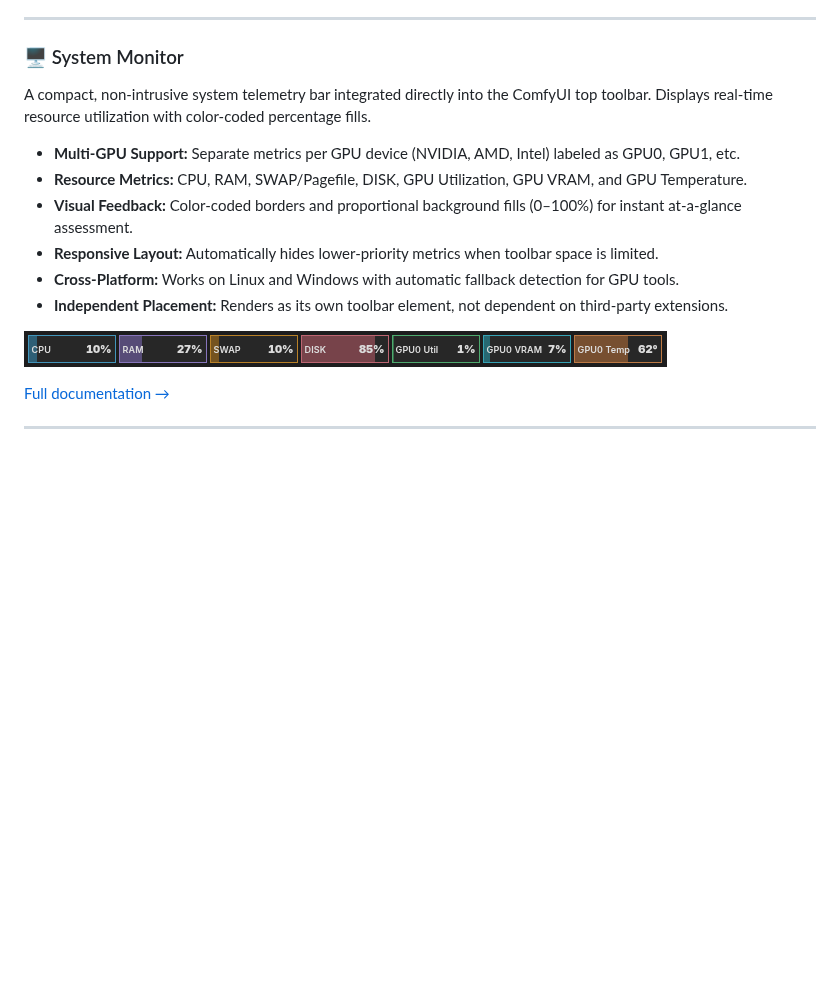
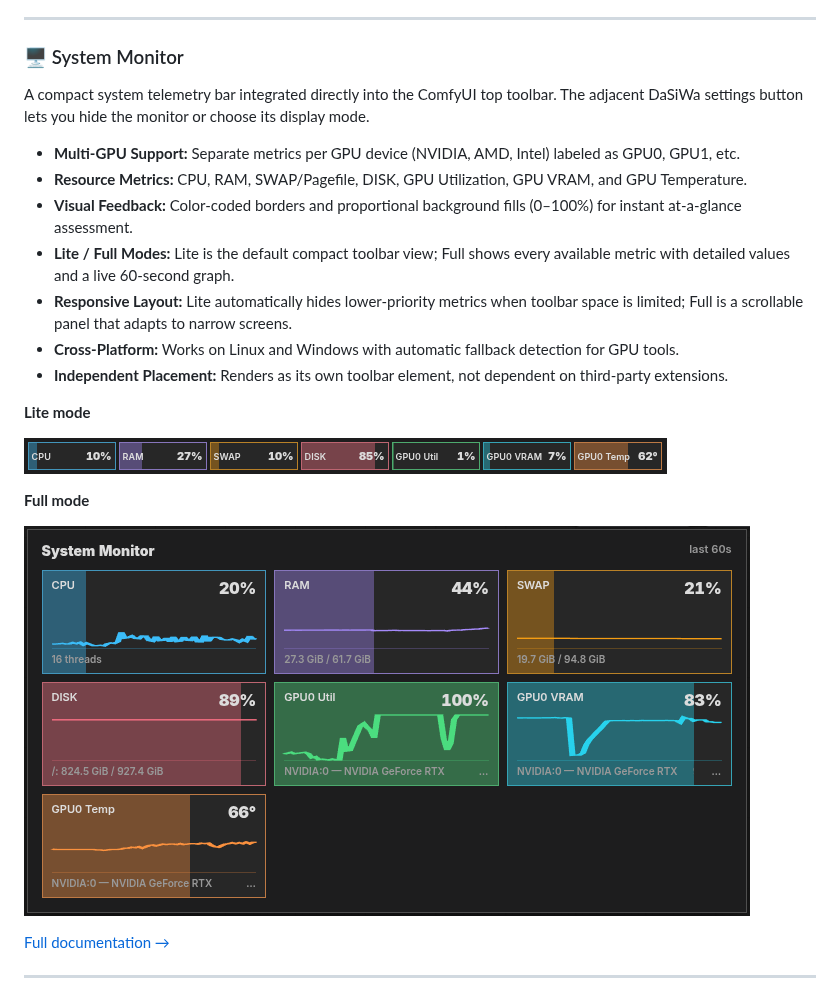
Before and after one commit to darksidewalker/ComfyUI-DaSiWa-Nodes, a Markdown page: README.md, the part around the change. Rendered like a GitHub page; pictures changed too: assets/DaSiWa_System_Monitor-full.png (added); blank space fills up the shorter version.

Commit message:
docs: add full system monitor preview

```diff
--- a/README.md
+++ b/README.md
@@ -101,16 +101,23 @@ A professional-grade watermark tool optimized for image and video batches. It us
 
 ### 🖥️ System Monitor
 
-A compact, non-intrusive system telemetry bar integrated directly into the ComfyUI top toolbar. Displays real-time resource utilization with color-coded percentage fills.
+A compact system telemetry bar integrated directly into the ComfyUI top toolbar. The adjacent DaSiWa settings button lets you hide the monitor or choose its display mode.
 
 - **Multi-GPU Support:** Separate metrics per GPU device (NVIDIA, AMD, Intel) labeled as GPU0, GPU1, etc.
 - **Resource Metrics:** CPU, RAM, SWAP/Pagefile, DISK, GPU Utilization, GPU VRAM, and GPU Temperature.
 - **Visual Feedback:** Color-coded borders and proportional background fills (0–100%) for instant at-a-glance assessment.
-- **Responsive Layout:** Automatically hides lower-priority metrics when toolbar space is limited.
+- **Lite / Full Modes:** Lite is the default compact toolbar view; Full shows every available metric with detailed values and a live 60-second graph.
+- **Responsive Layout:** Lite automatically hides lower-priority metrics when toolbar space is limited; Full is a scrollable panel that adapts to narrow screens.
 - **Cross-Platform:** Works on Linux and Windows with automatic fallback detection for GPU tools.
 - **Independent Placement:** Renders as its own toolbar element, not dependent on third-party extensions.
 
+**Lite mode**
+
 ![DaSiWa_System_Monitor.png](assets/DaSiWa_System_Monitor.png)
+
+**Full mode**
+
+![DaSiWa_System_Monitor-full.png](assets/DaSiWa_System_Monitor-full.png)
 
 [Full documentation →](docs/system_monitor.md)
 
```
Also changed, not shown: docs/system_monitor.md (+14 -0 lines).
